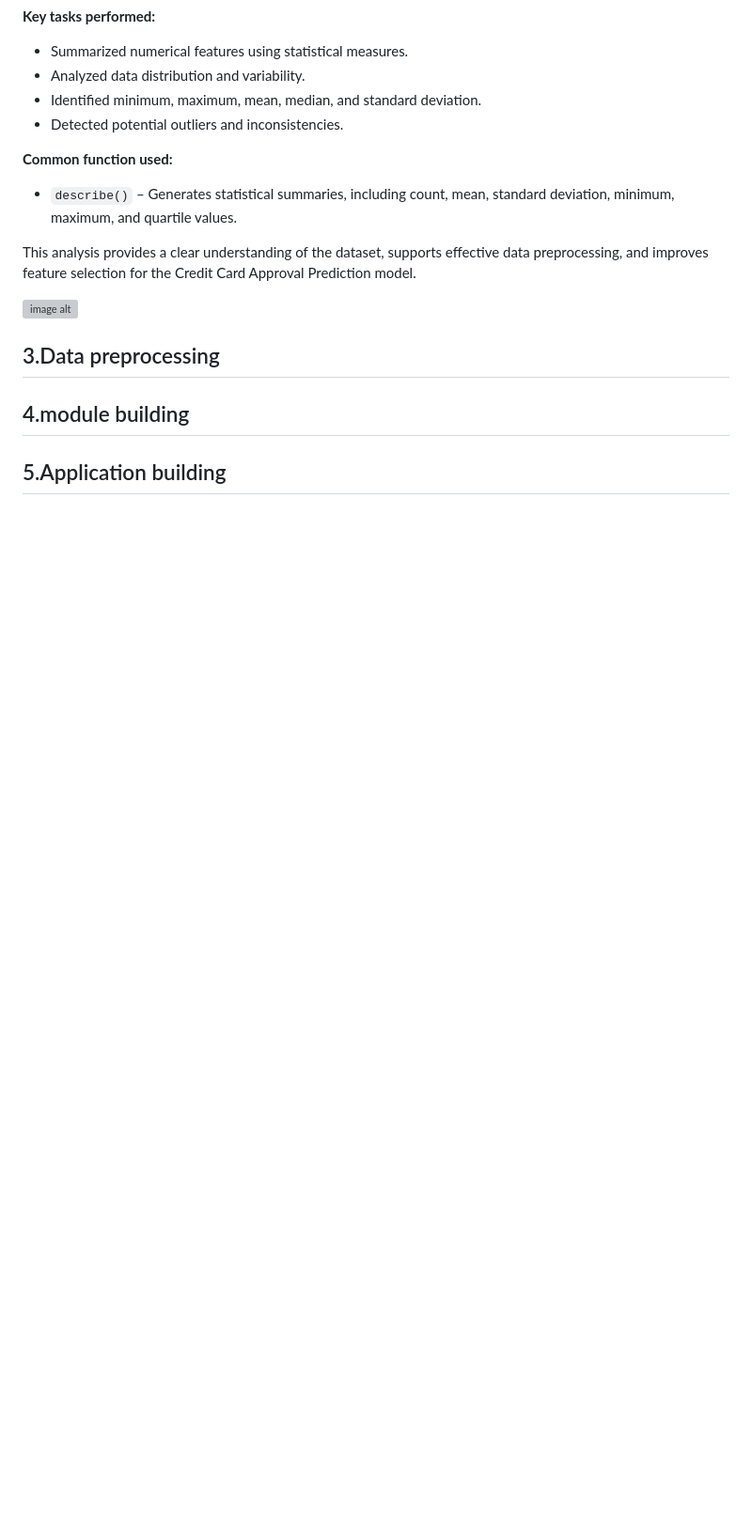
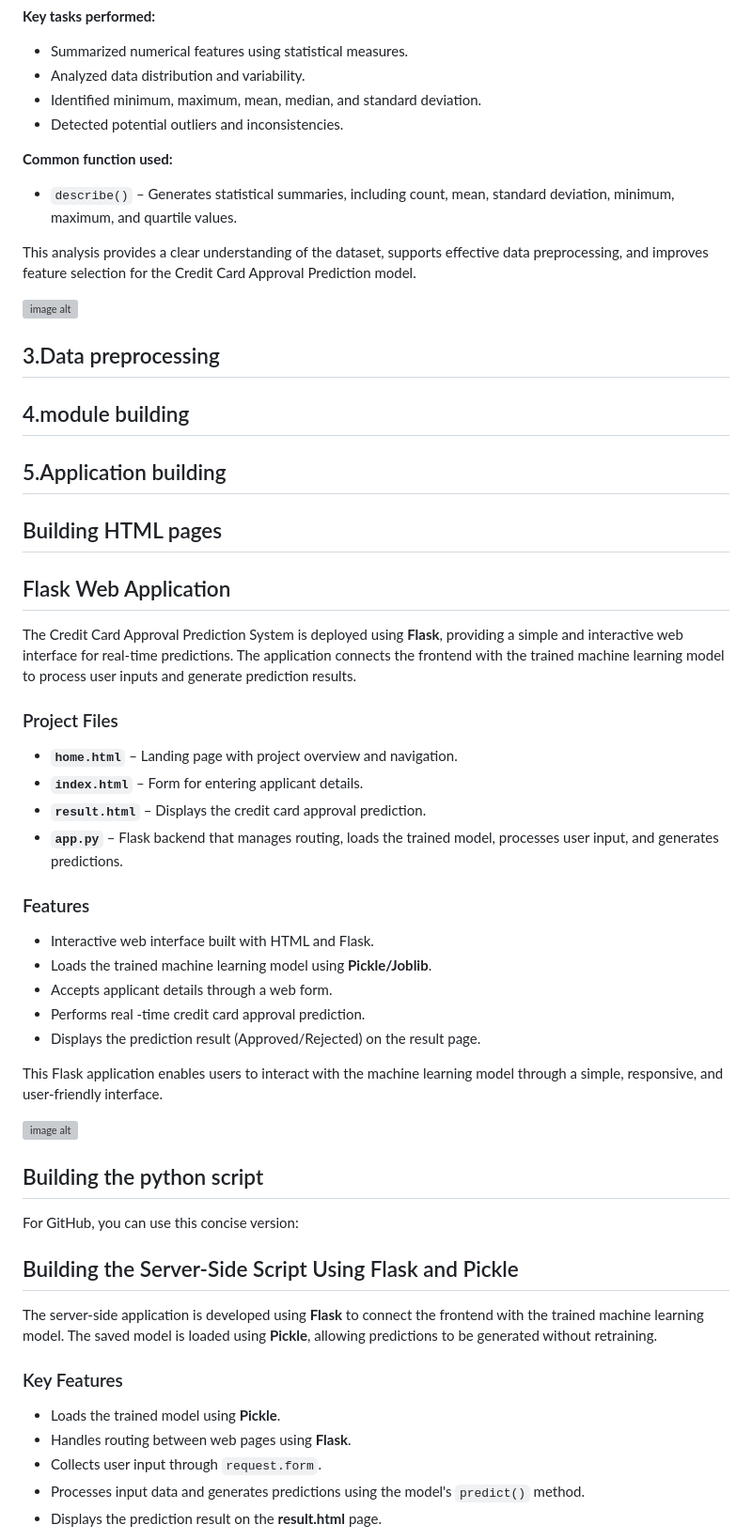
Before and after one commit to Ashraf069/credit-loan, a Markdown page: README.md, the part around one of its changes. Shown at 94% size. GitHub-like rendering; blank space fills up the shorter version; grey boxes are pictures that could not be loaded.

```diff
--- a/README.md
+++ b/README.md
@@ -245,4 +245,43 @@ This analysis provides a clear understanding of the dataset, supports effective
 ## 4.module building
 ## 5.Application building
 
+## Building HTML pages
 
+## Flask Web Application
+
+The Credit Card Approval Prediction System is deployed using **Flask**, providing a simple and interactive web interface for real-time predictions. The application connects the frontend with the trained machine learning model to process user inputs and generate prediction results.
+
+### Project Files
+
+* **`home.html`** – Landing page with project overview and navigation.
+* **`index.html`** – Form for entering applicant details.
+* **`result.html`** – Displays the credit card approval prediction.
+* **`app.py`** – Flask backend that manages routing, loads the trained model, processes user input, and generates predictions.
+
+### Features
+
+* Interactive web interface built with HTML and Flask.
+* Loads the trained machine learning model using **Pickle/Joblib**.
+* Accepts applicant details through a web form.
+* Performs real -time credit card approval prediction.
+* Displays the prediction result (Approved/Rejected) on the result page.
+
+This Flask application enables users to interact with the machine learning model through a simple, responsive, and user-friendly interface.
+
+![image alt](https://github.com/user-attachments/assets/088f7481-2447-43b0-83cf-b654515fcc5a)
+
+## Building the python script
+For GitHub, you can use this concise version:
+
+## Building the Server-Side Script Using Flask and Pickle
+
+The server-side application is developed using **Flask** to connect the frontend with the trained machine learning model. The saved model is loaded using **Pickle**, allowing predictions to be generated without retraining.
+
+### Key Features
+
+* Loads the trained model using **Pickle**.
+* Handles routing between web pages using **Flask**.
+* Collects user input through `request.form`.
+* Processes input data and generates predictions using the model's `predict()` method.
+* Displays the prediction result on the **result.html** page.
+
```
Also changed, not shown: other parts of README.md (+3 -0 lines).
